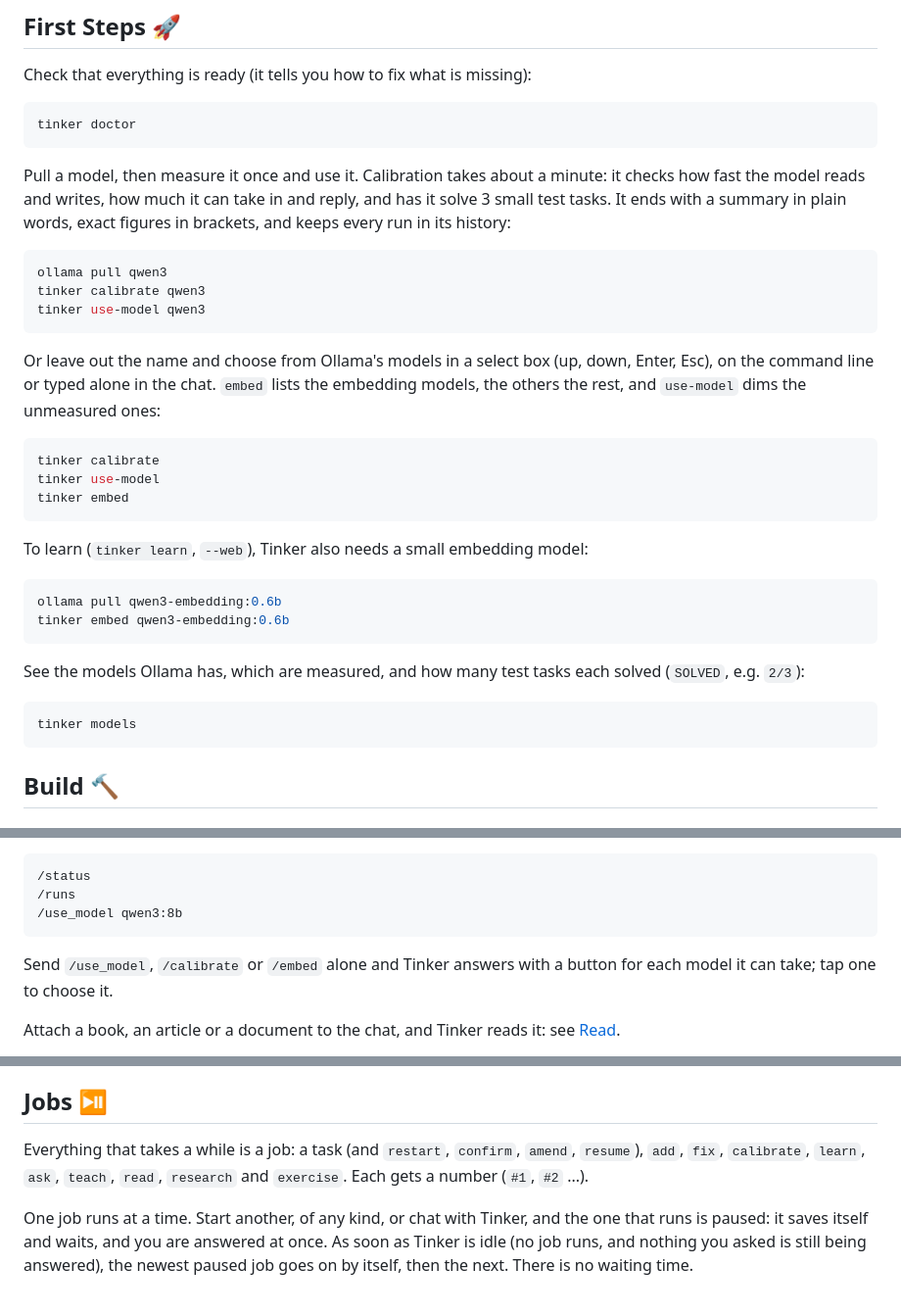
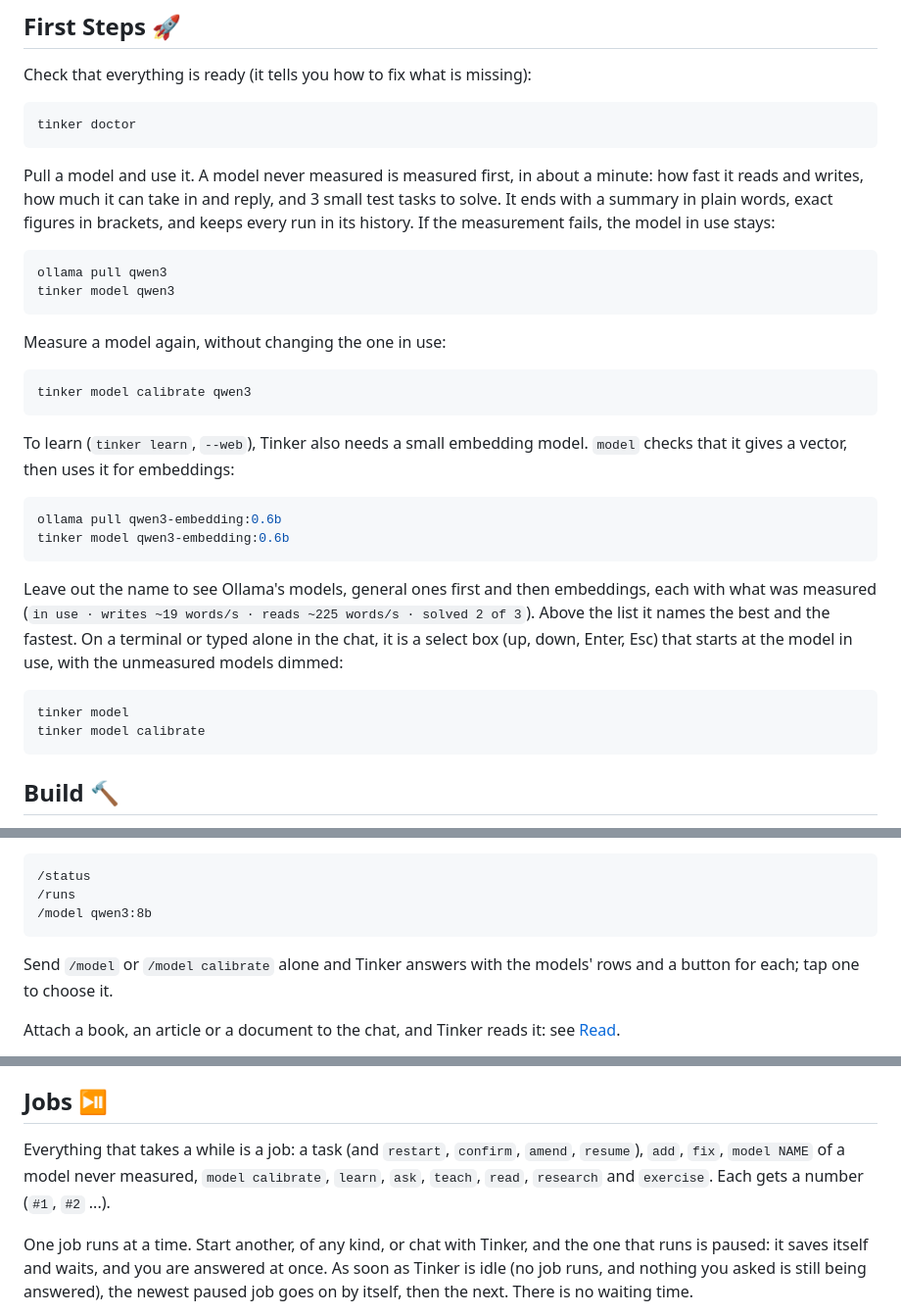
Before and after one commit to Aslamkv/codeforge, a Markdown page: TINKER.md, 3 parts joined by grey strips. Shown at 98% size. Rendered like a GitHub page.

Commit message:
docs: TINKER.md names the one model command

````diff
--- a/TINKER.md
+++ b/TINKER.md
@@ -58,37 +58,38 @@ Check that everything is ready (it tells you how to fix what is missing):
 tinker doctor
 ```
 
-Pull a model, then measure it once and use it. Calibration takes about a minute: it checks how fast the model
-reads and writes, how much it can take in and reply, and has it solve 3 small test tasks. It ends with a
-summary in plain words, exact figures in brackets, and keeps every run in its history:
+Pull a model and use it. A model never measured is measured first, in about a minute: how fast it reads
+and writes, how much it can take in and reply, and 3 small test tasks to solve. It ends with a summary in
+plain words, exact figures in brackets, and keeps every run in its history. If the measurement fails, the
+model in use stays:
 
 ```sh
 ollama pull qwen3
-tinker calibrate qwen3
-tinker use-model qwen3
+tinker model qwen3
 ```
 
-Or leave out the name and choose from Ollama's models in a select box (up, down, Enter, Esc), on the command
-line or typed alone in the chat. `embed` lists the embedding models, the others the rest, and `use-model` dims
-the unmeasured ones:
+Measure a model again, without changing the one in use:
 
 ```sh
-tinker calibrate
-tinker use-model
-tinker embed
+tinker model calibrate qwen3
 ```
 
-To learn (`tinker learn`, `--web`), Tinker also needs a small embedding model:
+To learn (`tinker learn`, `--web`), Tinker also needs a small embedding model. `model` checks that it gives a
+vector, then uses it for embeddings:
 
 ```sh
 ollama pull qwen3-embedding:0.6b
-tinker embed qwen3-embedding:0.6b
+tinker model qwen3-embedding:0.6b
 ```
 
-See the models Ollama has, which are measured, and how many test tasks each solved (`SOLVED`, e.g. `2/3`):
+Leave out the name to see Ollama's models, general ones first and then embeddings, each with what was
+measured (`in use · writes ~19 words/s · reads ~225 words/s · solved 2 of 3`). Above the list it names the
+best and the fastest. On a terminal or typed alone in the chat, it is a select box (up, down, Enter, Esc) that
+starts at the model in use, with the unmeasured models dimmed:
 
 ```sh
-tinker models
+tinker model
+tinker model calibrate
 ```
 
 ## Build 🔨
@@ -266,10 +267,10 @@ chat, and a `/` with a name Tinker doesn't know is answered with a pointer to `/
 ```text
 /status
 /runs
-/use_model qwen3:8b
+/model qwen3:8b
 ```
 
-Send `/use_model`, `/calibrate` or `/embed` alone and Tinker answers with a button for each model it can take;
+Send `/model` or `/model calibrate` alone and Tinker answers with the models' rows and a button for each;
 tap one to choose it.
 
 Attach a book, an article or a document to the chat, and Tinker reads it: see [Read](#read-).
@@ -454,7 +455,7 @@ again, and an exercise that was killed (or the computer restarted) goes on by it
 ## Jobs ⏯
 
 Everything that takes a while is a job: a task (and `restart`, `confirm`, `amend`, `resume`), `add`, `fix`,
-`calibrate`, `learn`, `ask`, `teach`, `read`, `research` and `exercise`. Each gets a number (`#1`, `#2` ...).
+`model NAME` of a model never measured, `model calibrate`, `learn`, `ask`, `teach`, `read`, `research` and `exercise`. Each gets a number (`#1`, `#2` ...).
 
 One job runs at a time. Start another, of any kind, or chat with Tinker, and the one that runs is paused: it
 saves itself and waits, and you are answered at once. As soon as Tinker is idle (no job runs, and nothing you
````
